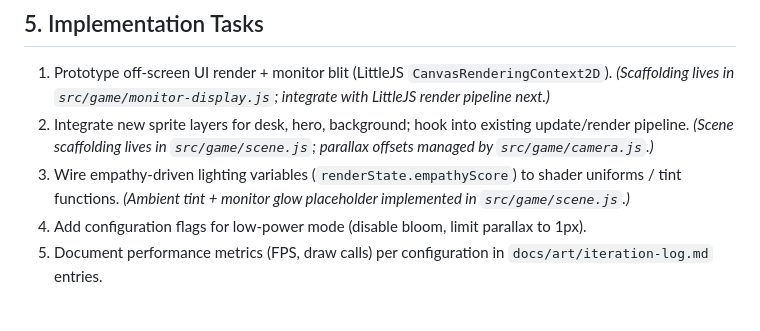
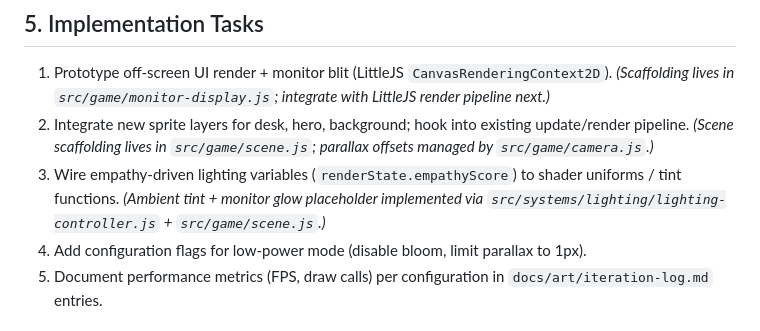
Before and after one commit to sandgraal/tiny-helpdesk-hero, a Markdown page: docs/art/camera-monitor-plan.md, the part around the change. Rendered like a GitHub page.

Commit message:
Note lighting controller in camera/monitor plan

```diff
--- a/docs/art/camera-monitor-plan.md
+++ b/docs/art/camera-monitor-plan.md
@@ -35,7 +35,7 @@ Defines the technical approach for Milestone 2.6 goals around the over-the-shoul
 ## 5. Implementation Tasks
 1. Prototype off-screen UI render + monitor blit (LittleJS `CanvasRenderingContext2D`). *(Scaffolding lives in `src/game/monitor-display.js`; integrate with LittleJS render pipeline next.)*
 2. Integrate new sprite layers for desk, hero, background; hook into existing update/render pipeline. *(Scene scaffolding lives in `src/game/scene.js`; parallax offsets managed by `src/game/camera.js`.)*
-3. Wire empathy-driven lighting variables (`renderState.empathyScore`) to shader uniforms / tint functions. *(Ambient tint + monitor glow placeholder implemented in `src/game/scene.js`.)*
+3. Wire empathy-driven lighting variables (`renderState.empathyScore`) to shader uniforms / tint functions. *(Ambient tint + monitor glow placeholder implemented via `src/systems/lighting/lighting-controller.js` + `src/game/scene.js`.)*
 4. Add configuration flags for low-power mode (disable bloom, limit parallax to 1px).
 5. Document performance metrics (FPS, draw calls) per configuration in `docs/art/iteration-log.md` entries.
 
```
